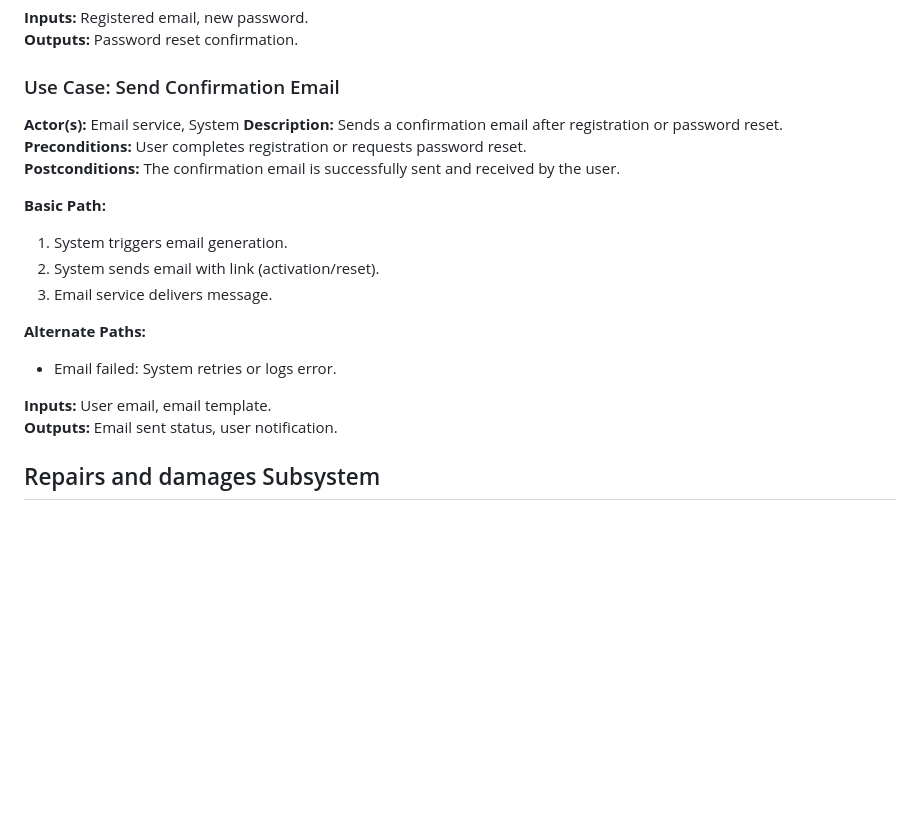
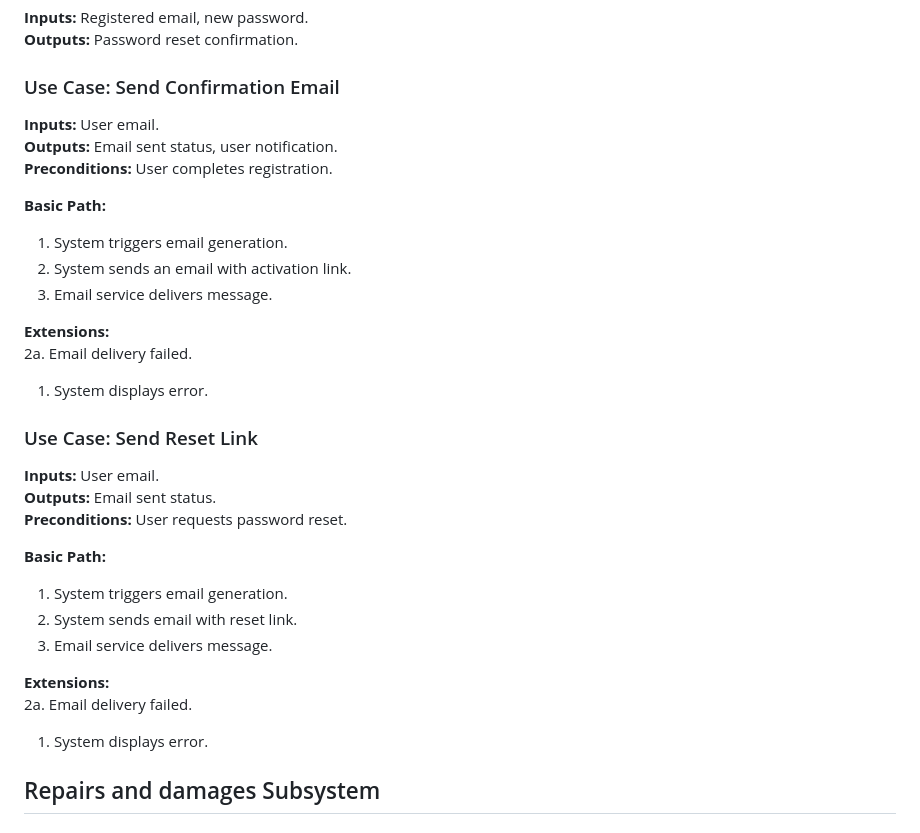
Before and after one commit to Simamkele88/IFM3_GP, a Markdown page: Use Case Descriptions.md, the part around the change. GitHub-like rendering; blank space fills up the shorter version.

```diff
--- a/Use Case Descriptions.md
+++ b/Use Case Descriptions.md
@@ -67,21 +67,34 @@
 
 
 ### Use Case: Send Confirmation Email
-**Actor(s):** Email service, System
-**Description:** Sends a confirmation email after registration or password reset.
-**Preconditions:** User completes registration or requests password reset.
-**Postconditions:** The confirmation email is successfully sent and received by the user.
+**Inputs:** User email.
+**Outputs:** Email sent status, user notification.
+**Preconditions:** User completes registration.
 
 **Basic Path:**
 1. System triggers email generation.
-2. System sends email with link (activation/reset).
+2. System sends an email with activation link.
 3. Email service delivers message.
 
-**Alternate Paths:**
-- Email failed: System retries or logs error.
+**Extensions:**
+2a. Email delivery failed.
+1. System displays error.
 
-**Inputs:** User email, email template.
-**Outputs:** Email sent status, user notification.
+
+### Use Case: Send Reset Link
+**Inputs:** User email.
+**Outputs:** Email sent status.
+**Preconditions:** User requests password reset.
+
+**Basic Path:**
+1. System triggers email generation.
+2. System sends email with reset link.
+3. Email service delivers message.
+
+**Extensions:**
+2a. Email delivery failed.
+1. System displays error.
+
 
 
 
```
